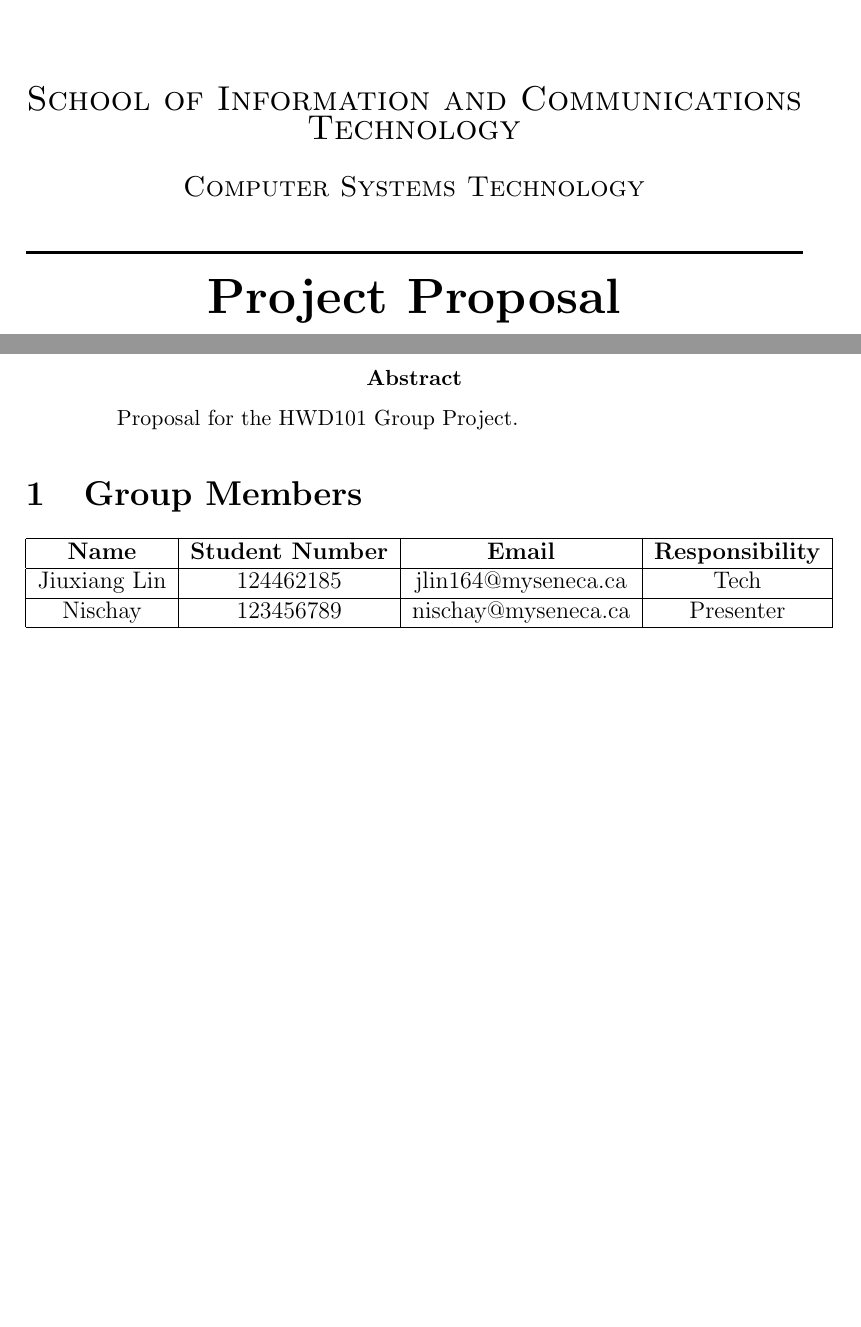
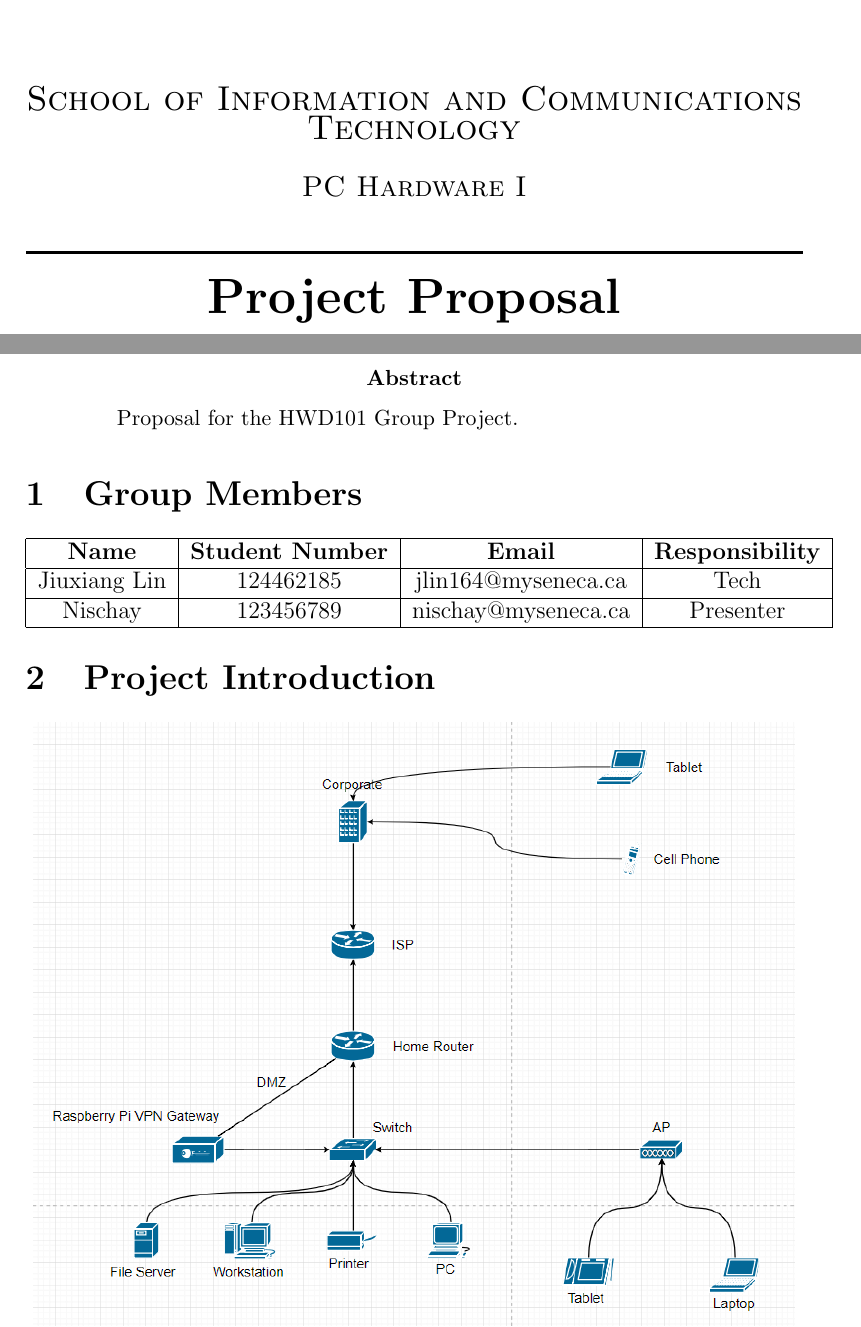
Before and after one commit to TylerPrasad/flexio, a LaTeX paper (proposal/hwd101-project-proposal.tex): two parts of pages 1 and 2 of 2, joined at a grey line, cut so that both start at the same text, the shorter picture padded with empty space. Compiled offline with pdfLaTeX.

Commit message:
added topology diagram

```diff
--- a/proposal/hwd101-project-proposal.tex
+++ b/proposal/hwd101-project-proposal.tex
@@ -49,26 +16,17 @@
 
 \center % Center everything on the page
 
-%----------------------------------------------------------------------------------------
-%	HEADING SECTIONS
-%----------------------------------------------------------------------------------------
+% Heading
+\textsc{\LARGE Seneca College}\\[1.5cm]
+\textsc{\Large School of Information and Communications Technology}\\[0.5cm]
+\textsc{\large PC Hardware I}\\[0.5cm]
 
-\textsc{\LARGE Seneca College}\\[1.5cm] % Name of your university/college
-\textsc{\Large School of Information and Communications Technology}\\[0.5cm] % Major heading such as course name
-\textsc{\large Computer Systems Technology}\\[0.5cm] % Minor heading such as course title
-
-%----------------------------------------------------------------------------------------
-%	TITLE SECTION
-%----------------------------------------------------------------------------------------
-
+% Title
 \HRule \\[0.4cm]
 { \huge \bfseries Project Proposal}\\[0.4cm] % Title of your document
 \HRule \\[1.5cm]
 
-%----------------------------------------------------------------------------------------
-%	AUTHOR SECTION
-%----------------------------------------------------------------------------------------
-
+% Author
 \begin{minipage}{0.4\textwidth}
 \begin{flushleft} \large
 \emph{Author:}\\
@@ -107,4 +64,10 @@ Jiuxiang Lin & 124462185 & jlin164@myseneca.ca & Tech \\\hline
 Nischay & 123456789 & nischay@myseneca.ca & Presenter \\\hline
 \end{tabular}
 
+\section{Project Introduction}
+
+\begin{center}
+\includegraphics[scale=0.6]{topology.png}\\[1cm]
+\end{center}
+
 \end{document}
```
Also changed, not shown: proposal/hwd101-project-proposal.pdf, proposal/topology.png (added), proposal/hwd101-project-proposal.tex (36 more changed lines).
